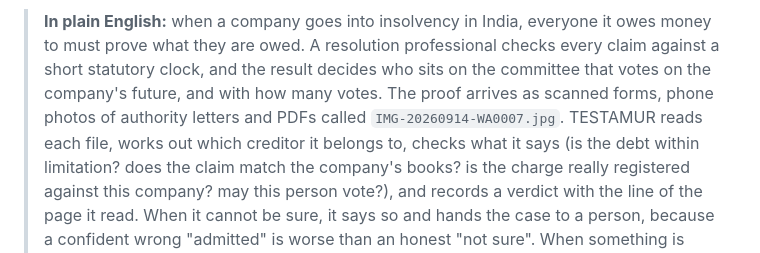
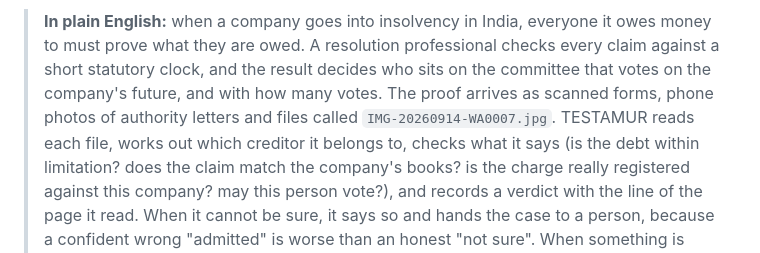
Before and after one commit to gandhiashutosh14/testamur, a Markdown page: README.md, the part around the change. Drawn GitHub-style.

Commit message:
README: a photo is a file, not a PDF

```diff
--- a/README.md
+++ b/README.md
@@ -13,7 +13,7 @@ person, turn findings into work, and never say PASS without evidence.*
 > **In plain English:** when a company goes into insolvency in India, everyone it owes money to must prove what they
 > are owed. A resolution professional checks every claim against a short statutory clock, and the result decides who
 > sits on the committee that votes on the company's future, and with how many votes. The proof arrives as scanned
-> forms, phone photos of authority letters and PDFs called `IMG-20260914-WA0007.jpg`. TESTAMUR reads each file, works
+> forms, phone photos of authority letters and files called `IMG-20260914-WA0007.jpg`. TESTAMUR reads each file, works
 > out which creditor it belongs to, checks what it says (is the debt within limitation? does the claim match the
 > company's books? is the charge really registered against this company? may this person vote?), and records a
 > verdict with the line of the page it read. When it cannot be sure, it says so and hands the case to a person,
```
